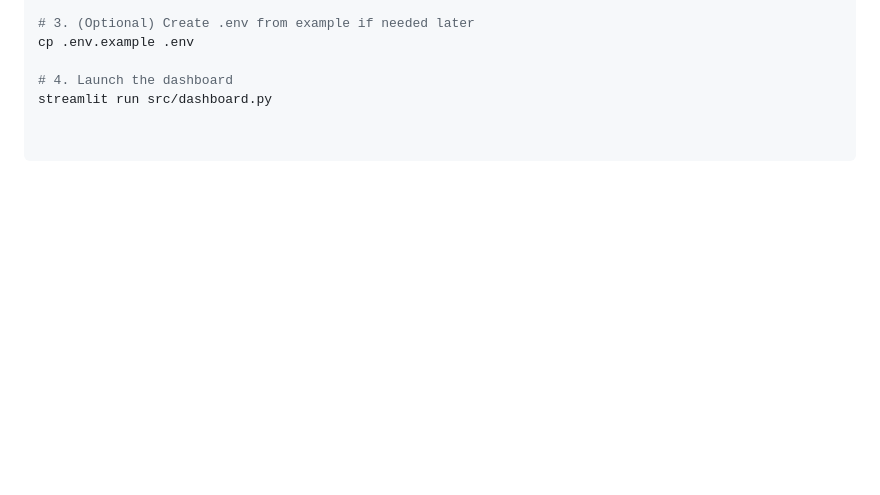
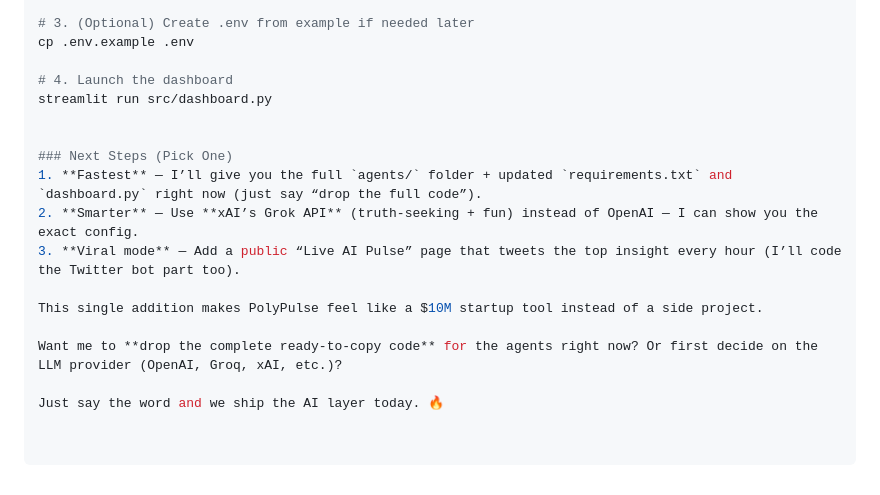
Before and after one commit to flamz321/pulseradar, a Markdown page: README.md, the part around the change. Rendered like a GitHub page; blank space fills up the shorter version.

```diff
--- a/README.md
+++ b/README.md
@@ -82,3 +82,15 @@ cp .env.example .env
 
 # 4. Launch the dashboard
 streamlit run src/dashboard.py
+
+
+### Next Steps (Pick One)
+1. **Fastest** — I’ll give you the full `agents/` folder + updated `requirements.txt` and `dashboard.py` right now (just say “drop the full code”).
+2. **Smarter** — Use **xAI’s Grok API** (truth-seeking + fun) instead of OpenAI — I can show you the exact config.
+3. **Viral mode** — Add a public “Live AI Pulse” page that tweets the top insight every hour (I’ll code the Twitter bot part too).
+
+This single addition makes PolyPulse feel like a $10M startup tool instead of a side project.
+
+Want me to **drop the complete ready-to-copy code** for the agents right now? Or first decide on the LLM provider (OpenAI, Groq, xAI, etc.)?
+
+Just say the word and we ship the AI layer today. 🔥
```
